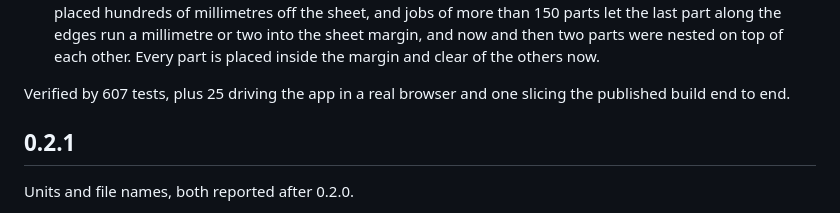
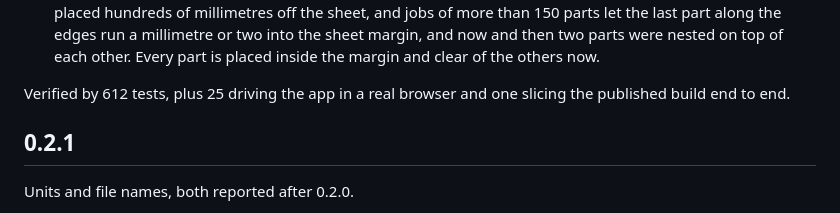
Before and after one commit to marcelfarres/lamina, a Markdown page: CHANGELOG.md, the part around the change. Drawn GitHub-style.

Commit message:
0.2.2's changelog: 612 tests with fix 008 in

```diff
--- a/CHANGELOG.md
+++ b/CHANGELOG.md
@@ -165,7 +165,7 @@ and the browser version's one intermittent failure.
   run a millimetre or two into the sheet margin, and now and then two parts were nested on top of each other. Every
   part is placed inside the margin and clear of the others now.
 
-Verified by 607 tests, plus 25 driving the app in a real browser and one slicing the published build end to end.
+Verified by 612 tests, plus 25 driving the app in a real browser and one slicing the published build end to end.
 
 ## 0.2.1
 
```
